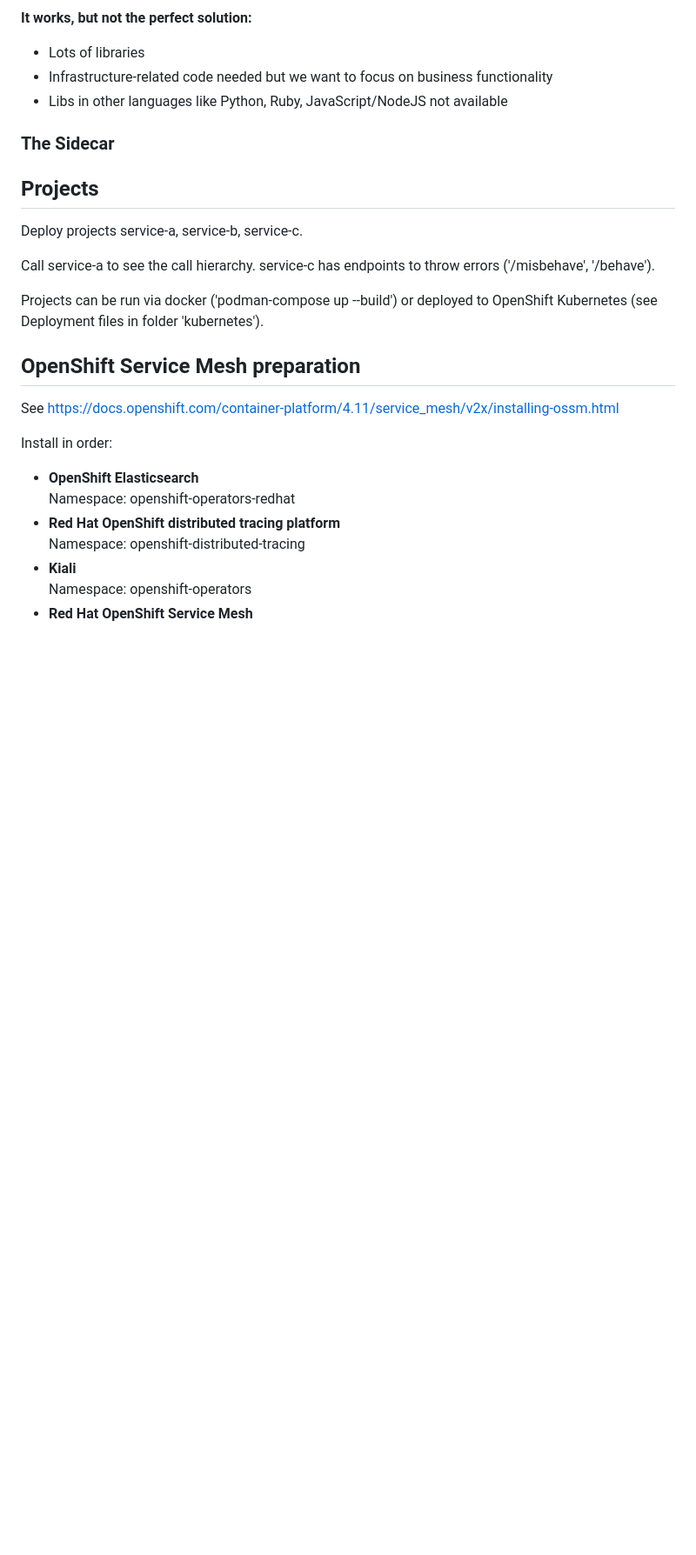
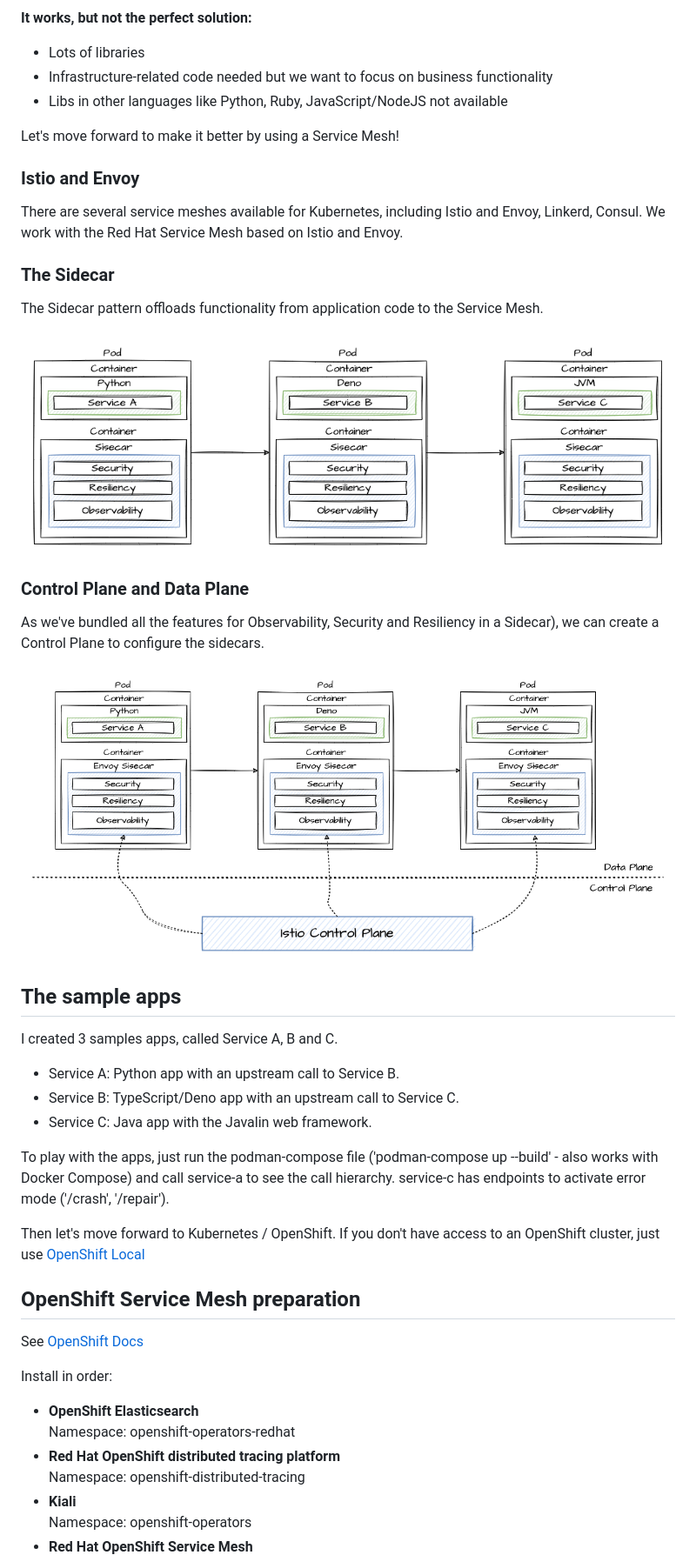
Before and after one commit to nikolaus-lemberski/servicemesh-demo, a Markdown page: README.md, the part around one of its changes. Shown at 87% size. Rendered like a GitHub page; pictures changed too: docs/diagrams/control_data_plane.png (added), docs/diagrams/sidecar.png (added); blank space fills up the shorter version.

```diff
--- a/README.md
+++ b/README.md
@@ -41,26 +41,40 @@ Service Registries and Config Server were needed to keep the fleet of microservi
 * Infrastructure-related code needed but we want to focus on business functionality
 * Libs in other languages like Python, Ruby, JavaScript/NodeJS not available
 
+Let's move forward to make it better by using a Service Mesh!
+
+### Istio and Envoy
+
+There are several service meshes available for Kubernetes, including Istio and Envoy, Linkerd, Consul. We work with the Red Hat Service Mesh based on Istio and Envoy.
+
 ### The Sidecar
 
+The Sidecar pattern offloads functionality from application code to the Service Mesh.
 
+![Sidecar](docs/diagrams/sidecar.png)
 
+### Control Plane and Data Plane
 
+As we've bundled all the features for Observability, Security and Resiliency in a Sidecar), we can create a Control Plane to configure the sidecars.
 
+![Control Plane and Data Plane](docs/diagrams/control_data_plane.png)
 
+## The sample apps
 
+I created 3 samples apps, called Service A, B and C.
 
-## Projects
+* Service A: Python app with an upstream call to Service B.
+* Service B: TypeScript/Deno app with an upstream call to Service C.
+* Service C: Java app with the Javalin web framework.
 
-Deploy projects service-a, service-b, service-c.
+To play with the apps, just run the podman-compose file ('podman-compose up --build' - also works with Docker Compose) and call service-a to see the call hierarchy. service-c has endpoints to activate error mode ('/crash', '/repair').
 
-Call service-a to see the call hierarchy. service-c has endpoints to throw errors ('/misbehave', '/behave').
+Then let's move forward to Kubernetes / OpenShift. If you don't have access to an OpenShift cluster, just use [OpenShift Local](https://developers.redhat.com/products/openshift-local/overview)
 
-Projects can be run via docker ('podman-compose up --build') or deployed to OpenShift Kubernetes (see Deployment files in folder 'kubernetes').
 
 ## OpenShift Service Mesh preparation
 
-See https://docs.openshift.com/container-platform/4.11/service_mesh/v2x/installing-ossm.html
+See [OpenShift Docs](https://docs.openshift.com/container-platform/4.11/service_mesh/v2x/installing-ossm.html)
 
 Install in order:
 
```
Also changed, not shown: other parts of README.md (+2 -2 lines), 5 other files.
